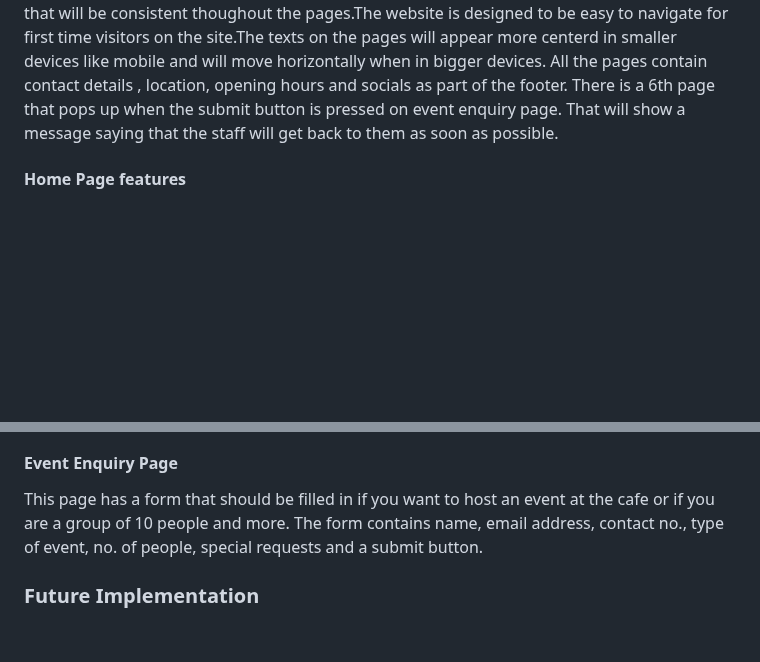
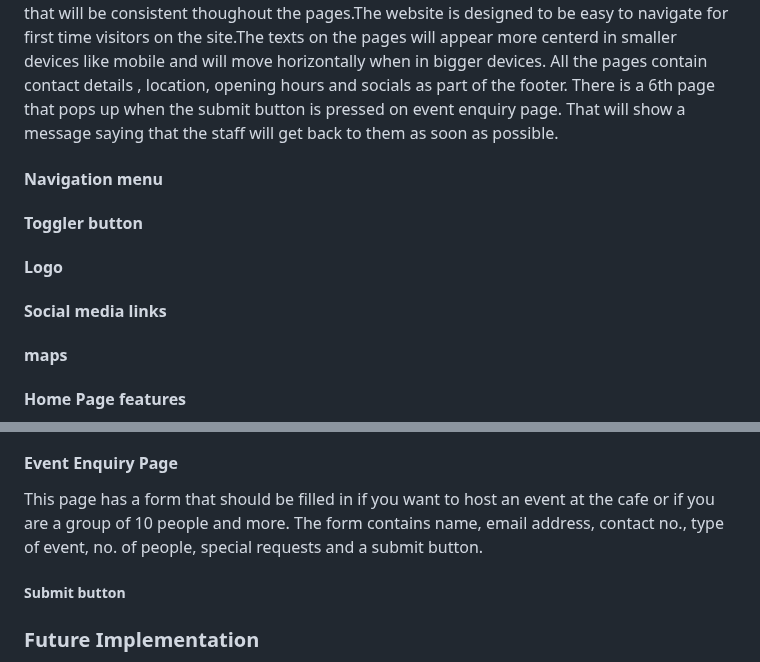
Before and after one commit to SooryaGeorge7/Paint-In-Cafe, a Markdown page: README.md, 2 parts joined by grey strips. GitHub-like rendering; blank space fills up the shorter version.

Commit message:
add more headings under features in README.md under features heading.

```diff
--- a/README.md
+++ b/README.md
@@ -103,6 +103,11 @@ Wireframes for mobile, tablet and desktop view
 The website has 5 pages in total. The pages "Home, About, Cafe, Gallery, Event Enquiry" are placed as navigation links on the first page on the top rightside if the website is displayed on desktop, laptop or tablet. The navgation links to these pages are removed and placed as a hamburger toggler button when viewed on a mobile.This is done to to save space avoid looking cluttered in mobile-view.Each page will have the header element and footer element that will be consistent thoughout the pages.The website is designed to be easy to navigate for first time visitors on the site.The texts on the pages will appear more centerd in smaller devices like mobile and will move horizontally when in bigger devices.
 All the pages contain contact details , location, opening hours and socials as part of the footer.
 There is a 6th page that pops up when the submit button is pressed on event enquiry page. That will show a message saying that the staff will get back to them as soon as possible.
+#### Navigation menu
+#### Toggler button
+#### Logo
+#### Social media links
+#### maps
 #### Home Page features
 This page should attract first time visitors and want them to keep navigating through the website.It has colourful images and
  a background video . Easy to read information about the cafe's concept and how it works- This is broken down into different blocks so that the information isnt too overwhelming and easy to find. The information is layed out in a way so that the common infomration that the first-time users may be looking for can be found without hassle.It also Shows contact details, Location and opening times as well as social media part as part of the footer.
@@ -114,6 +119,7 @@ This page has the food menu for the cafe. It will also show symbols to see which
 This page has images of paintings, people and food inorder to attract potential customers to visit the cafe.These are placed in the gallery to inspire potential customers to share the cafe website to their family or friends.
 #### Event Enquiry Page
 This page has a form that should be filled in if you want to host an event at the cafe or if you are a group of 10 people and more. The form contains name, email address, contact no., type of event, no. of people, special requests and a submit button.
+##### Submit button
 ### Future Implementation
 * I really wanted to make a slideshow of pictures in the home page and events page but learnt that i would need to use javascript inroder to do so.
 * Need to implement google reviews in the website so that website visitors would be able to understand the experience from the customer's point of view.
```
